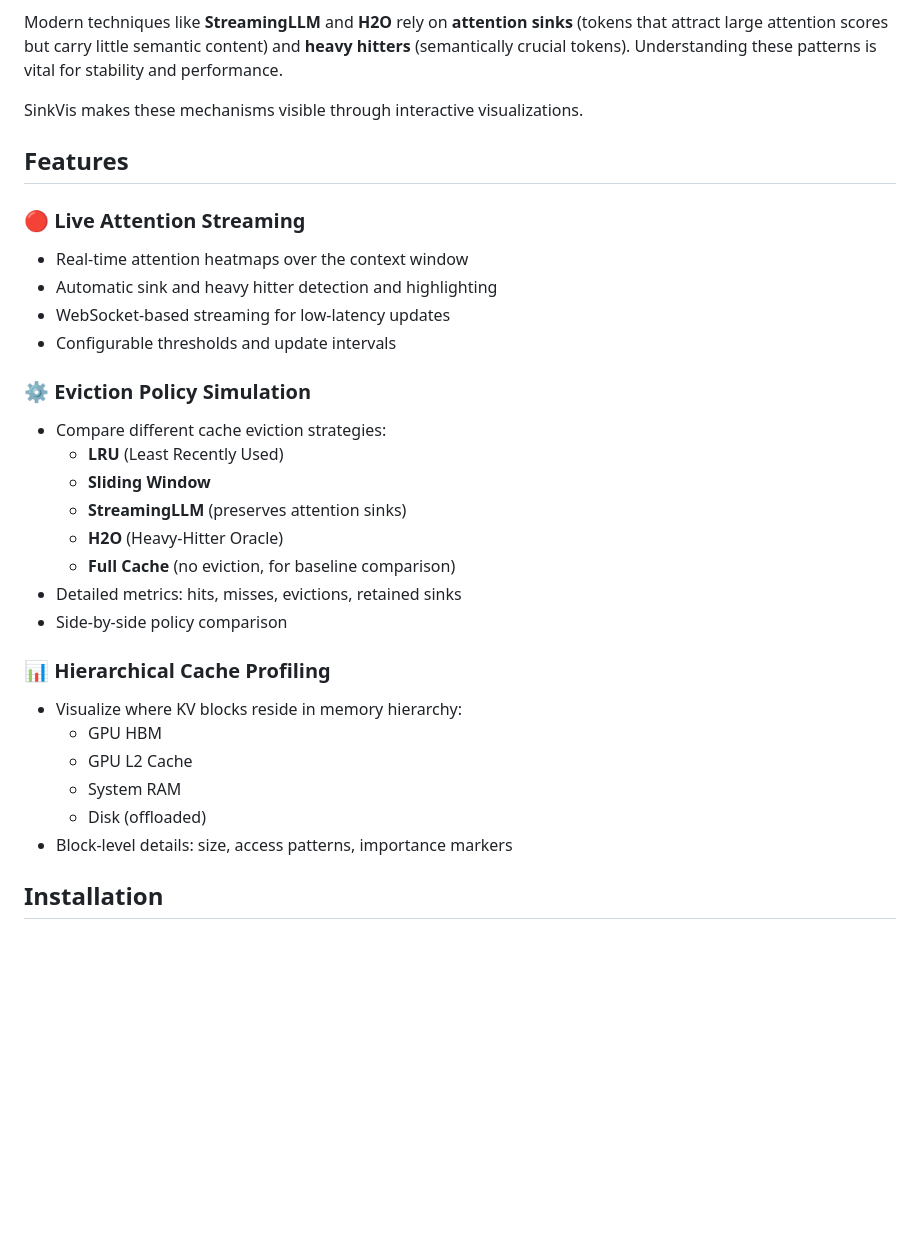
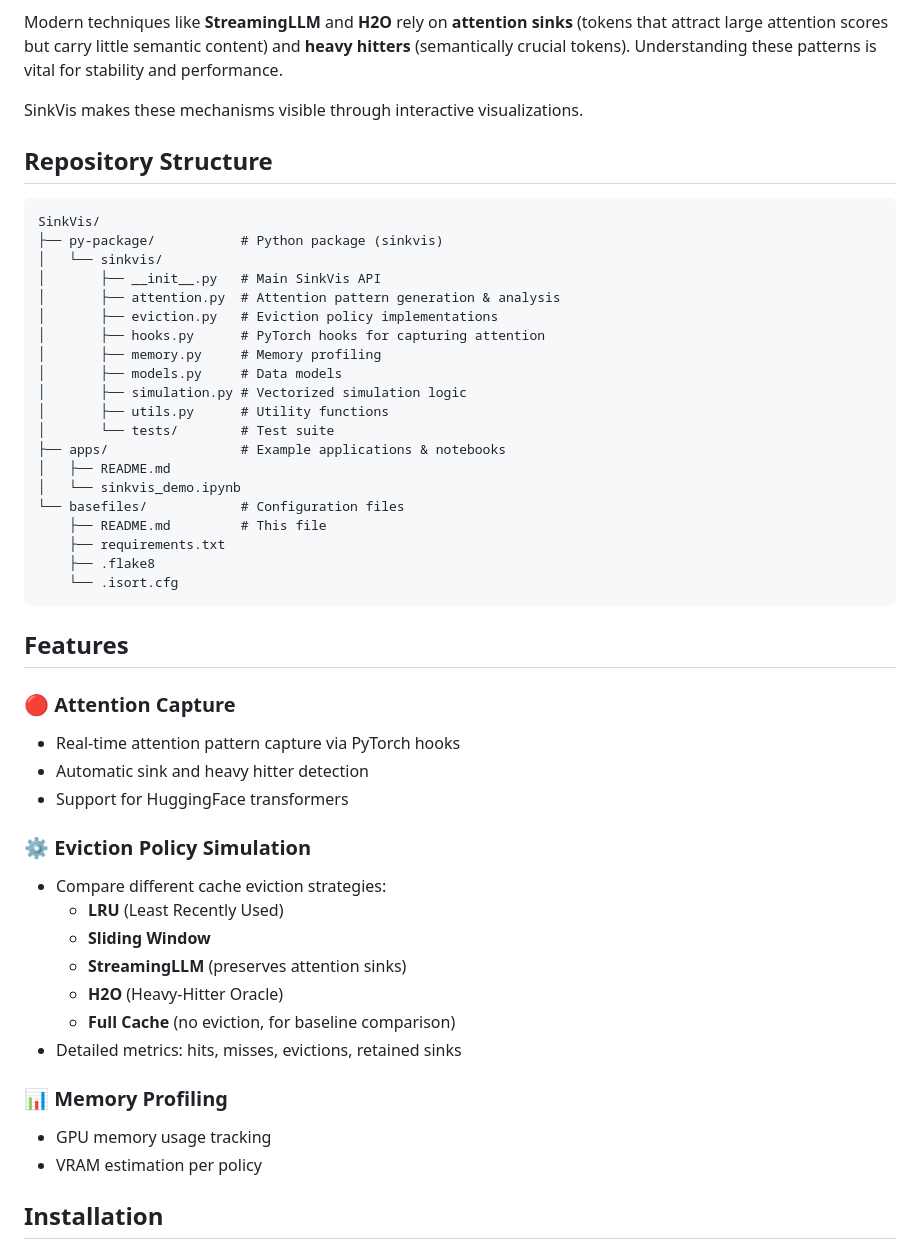
Before and after one commit to zeinalii/SinkVis, a Markdown page: README.md, the part around the change printed below. Drawn GitHub-style; blank space fills up the shorter version.

````diff
--- a/README.md
+++ b/README.md
@@ -16,13 +16,37 @@ Modern techniques like **StreamingLLM** and **H2O** rely on **attention sinks**
 
 SinkVis makes these mechanisms visible through interactive visualizations.
 
+## Repository Structure
+
+```
+SinkVis/
+├── py-package/           # Python package (sinkvis)
+│   └── sinkvis/
+│       ├── __init__.py   # Main SinkVis API
+│       ├── attention.py  # Attention pattern generation & analysis
+│       ├── eviction.py   # Eviction policy implementations
+│       ├── hooks.py      # PyTorch hooks for capturing attention
+│       ├── memory.py     # Memory profiling
+│       ├── models.py     # Data models
+│       ├── simulation.py # Vectorized simulation logic
+│       ├── utils.py      # Utility functions
+│       └── tests/        # Test suite
+├── apps/                 # Example applications & notebooks
+│   ├── README.md
+│   └── sinkvis_demo.ipynb
+└── basefiles/            # Configuration files
+    ├── README.md         # This file
+    ├── requirements.txt
+    ├── .flake8
+    └── .isort.cfg
+```
+
 ## Features
 
-### 🔴 Live Attention Streaming
-- Real-time attention heatmaps over the context window
-- Automatic sink and heavy hitter detection and highlighting
-- WebSocket-based streaming for low-latency updates
-- Configurable thresholds and update intervals
+### 🔴 Attention Capture
+- Real-time attention pattern capture via PyTorch hooks
+- Automatic sink and heavy hitter detection
+- Support for HuggingFace transformers
 
 ### ⚙️ Eviction Policy Simulation
 - Compare different cache eviction strategies:
@@ -32,15 +56,10 @@ SinkVis makes these mechanisms visible through interactive visualizations.
   - **H2O** (Heavy-Hitter Oracle)
   - **Full Cache** (no eviction, for baseline comparison)
 - Detailed metrics: hits, misses, evictions, retained sinks
-- Side-by-side policy comparison
 
-### 📊 Hierarchical Cache Profiling
-- Visualize where KV blocks reside in memory hierarchy:
-  - GPU HBM
-  - GPU L2 Cache
-  - System RAM
-  - Disk (offloaded)
-- Block-level details: size, access patterns, importance markers
+### 📊 Memory Profiling
+- GPU memory usage tracking
+- VRAM estimation per policy
 
 ## Installation
 
````
Also changed, not shown: other parts of README.md (+27 -87 lines).
